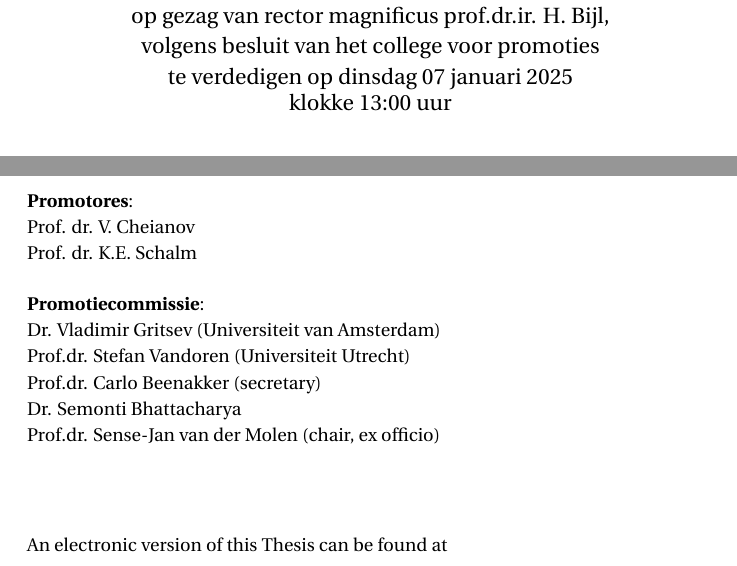
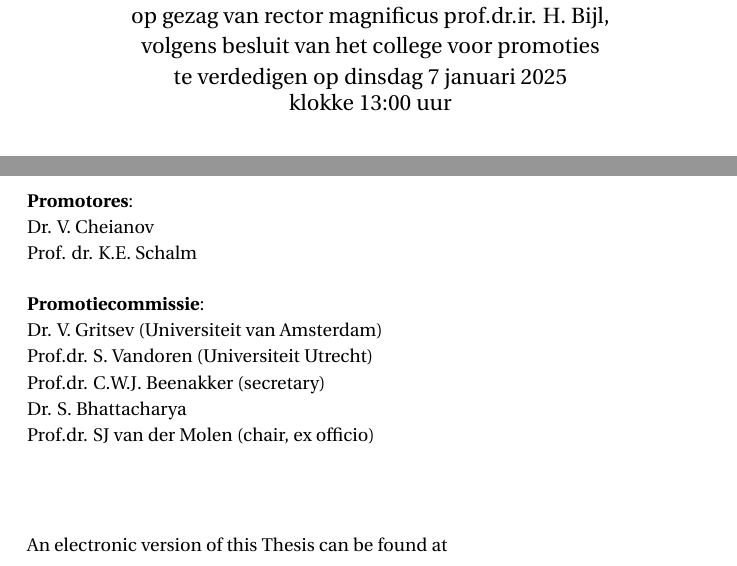
Before and after one commit to aravindhshankar/ThesisPhD, a LaTeX thesis (thesis.tex, which reads ExtraPages/Title.tex): two parts of pages 1 and 2 of 2 before the commit and two parts of pages 1 and 2 of 148 after it, joined at a grey line, cut so that both start at the same text. Compiled offline with pdfLaTeX; a LaTeX package or settings file that is missing is left out.

Commit message:
Updates from Overleaf

```diff
--- a/ExtraPages/Title.tex
+++ b/ExtraPages/Title.tex
@@ -66,7 +66,7 @@
 
 
     % {\large ter verkrijging van \\ de graad van doctor aan de Universiteit Leiden, \\ op gezag van rector magnificus prof.dr.ir. H. Bijl, \\ volgens besluit van het college voor promoties \\ te verdedigen op dinsdag 10 oktober 2023 \\ klokke 13:45 uur} % Editor list
-     {\large ter verkrijging van \\ de graad van doctor aan de Universiteit Leiden, \\ op gezag van rector magnificus prof.dr.ir. H. Bijl, \\ volgens besluit van het college voor promoties \\ te verdedigen op dinsdag 07 januari 2025 \\ klokke 13:00  uur}
+     {\large ter verkrijging van \\ de graad van doctor aan de Universiteit Leiden, \\ op gezag van rector magnificus prof.dr.ir. H. Bijl, \\ volgens besluit van het college voor promoties \\ te verdedigen op dinsdag 7 januari 2025 \\ klokke 13:00  uur}
 
 	\vspace{3\baselineskip} % Whitespace below the editor list
 
@@ -88,16 +88,16 @@
 
 \medskip
 \noindent \textbf{Promotores}:\\
-Prof. dr. V. Cheianov\\
+Dr. V. Cheianov\\
 Prof. dr. K.E. Schalm
 
 \bigskip
 \noindent \textbf{Promotiecommissie}: \\
-Dr. Vladimir Gritsev (Universiteit van Amsterdam)\\
-Prof.dr. Stefan Vandoren (Universiteit Utrecht)\\
-Prof.dr. Carlo Beenakker (secretary)\\
-Dr. Semonti Bhattacharya \\
-Prof.dr. Sense-Jan van der Molen (chair, ex officio)\\
+Dr. V. Gritsev (Universiteit van Amsterdam)\\
+Prof.dr. S. Vandoren (Universiteit Utrecht)\\
+Prof.dr. C.W.J. Beenakker (secretary)\\
+Dr. S. Bhattacharya \\
+Prof.dr. SJ van der Molen (chair, ex officio)\\
 
 
 
```
Also changed, not shown: ExtraPages/Acknowledgements.tex (+2 -2 lines), thesis.tex (+15 -15 lines).
